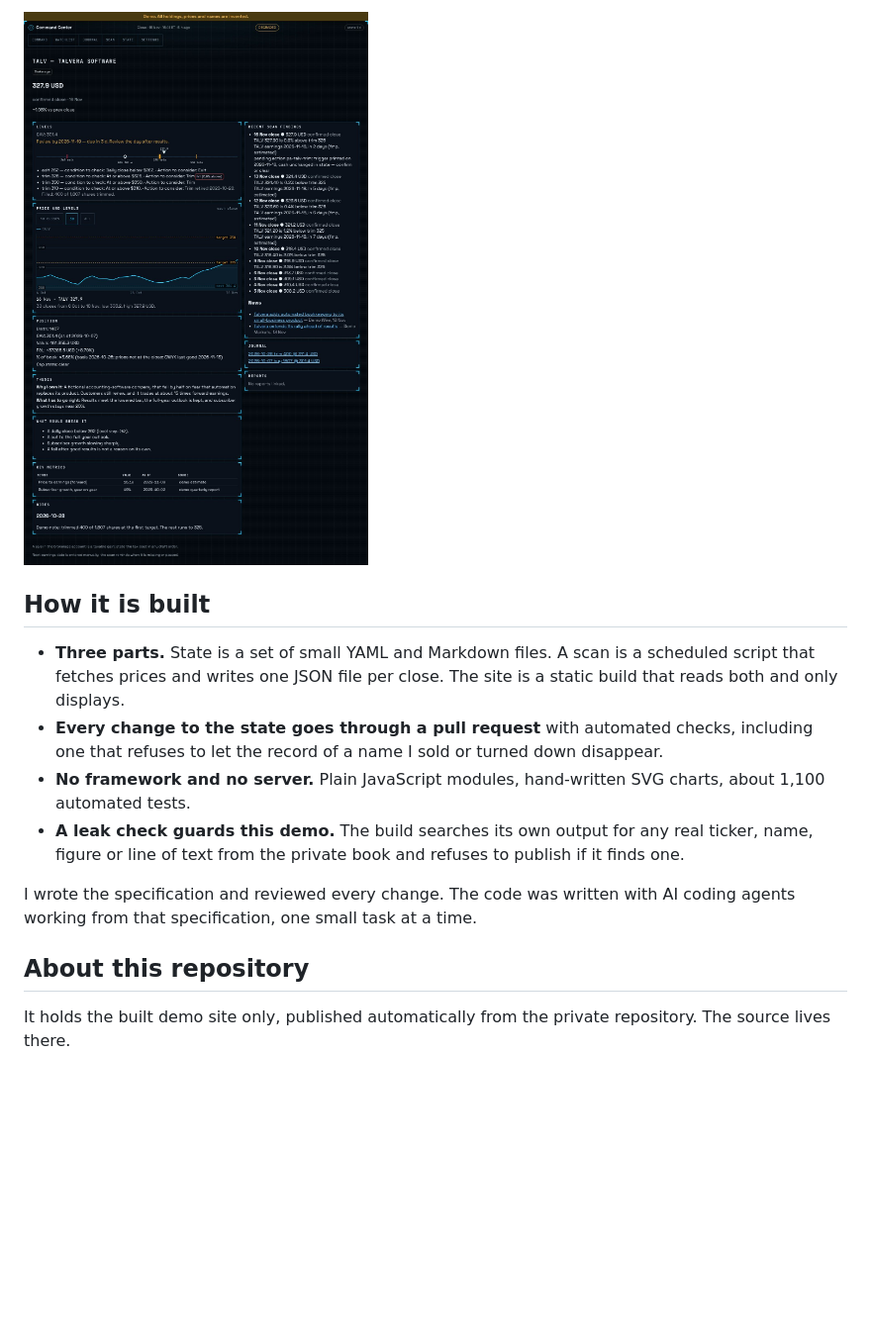
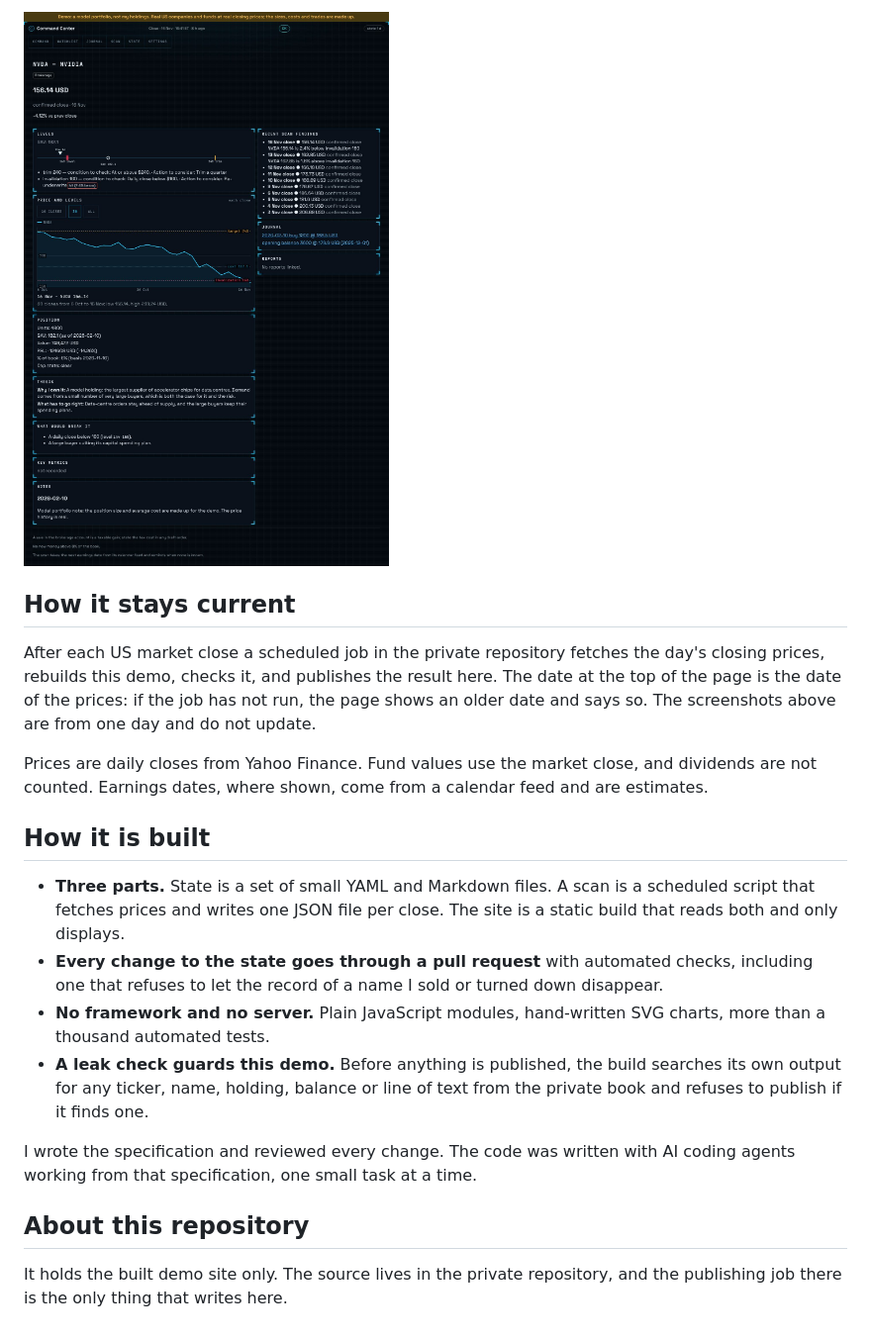
Before and after one commit to oskar-norborg/command-center-demo, a Markdown page: README.md, the part around one of its changes. Shown at 99% size. GitHub-like rendering; pictures changed too: screenshots/position.jpg; blank space fills up the shorter version.

```diff
--- a/README.md
+++ b/README.md
@@ -33,5 +36,15 @@ The demo dates itself: it always shows the latest market close, without being re
 
 ![A position page](screenshots/position.jpg)
+
+## How it stays current
+
+After each US market close a scheduled job in the private repository fetches the day's closing prices, rebuilds
+this demo, checks it, and publishes the result here. The date at the top of the page is the date of the prices: if
+the job has not run, the page shows an older date and says so. The screenshots above are from one day and do not
+update.
+
+Prices are daily closes from Yahoo Finance. Fund values use the market close, and dividends are not counted. Earnings
+dates, where shown, come from a calendar feed and are estimates.
 
 ## How it is built
 
@@ -39,13 +52,15 @@ The demo dates itself: it always shows the latest market close, without being re
   and writes one JSON file per close. The site is a static build that reads both and only displays.
 - **Every change to the state goes through a pull request** with automated checks, including one that refuses to
   let the record of a name I sold or turned down disappear.
-- **No framework and no server.** Plain JavaScript modules, hand-written SVG charts, about 1,100 automated tests.
-- **A leak check guards this demo.** The build searches its own output for any real ticker, name, figure or line of
-  text from the private book and refuses to publish if it finds one.
+- **No framework and no server.** Plain JavaScript modules, hand-written SVG charts, more than a thousand automated
+  tests.
+- **A leak check guards this demo.** Before anything is published, the build searches its own output for any ticker,
+  name, holding, balance or line of text from the private book and refuses to publish if it finds one.
 
 I wrote the specification and reviewed every change. The code was written with AI coding agents working from that
 specification, one small task at a time.
 
 ## About this repository
 
-It holds the built demo site only, published automatically from the private repository. The source lives there.
+It holds the built demo site only. The source lives in the private repository, and the publishing job there is the
+only thing that writes here.
```
Also changed, not shown: other parts of README.md (+16 -13 lines), screenshots/command.jpg, 11 other files.
